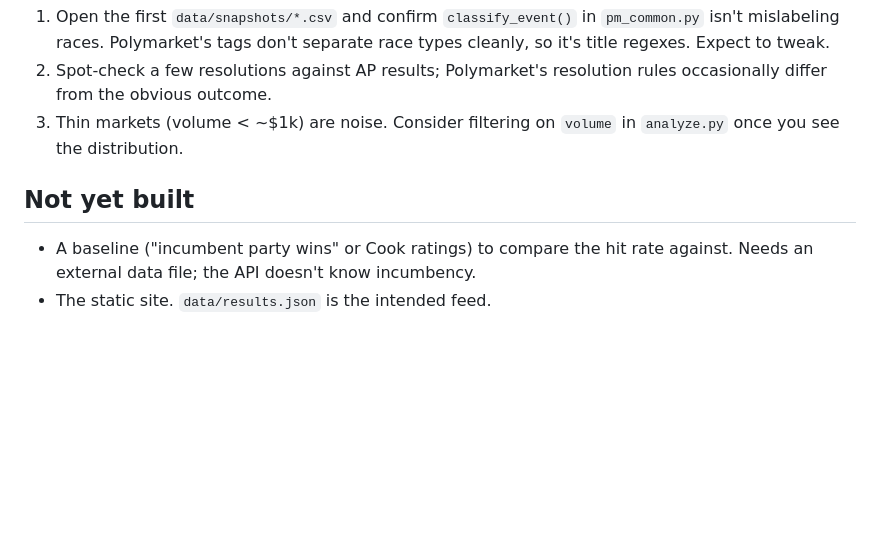
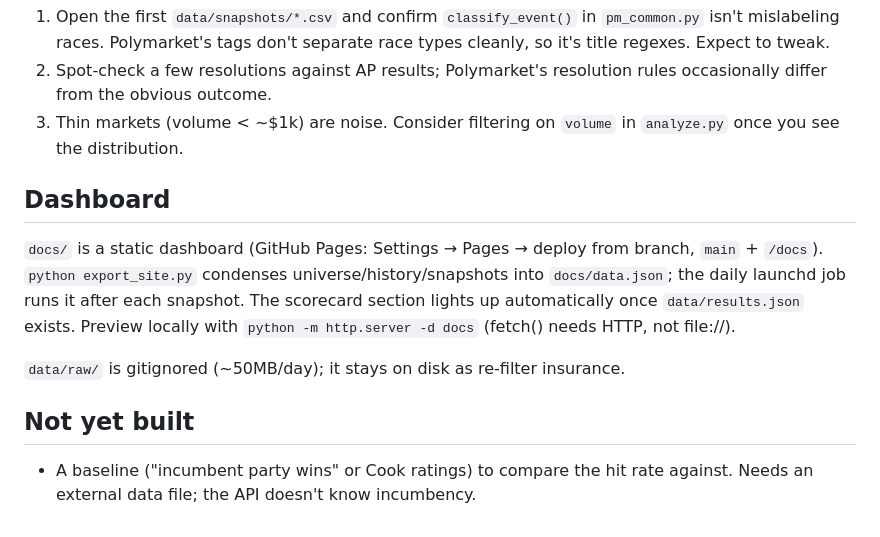
Before and after one commit to mrkruoff/polymarket-midterms, a Markdown page: README.md, the part around the change. Rendered like a GitHub page; blank space fills up the shorter version.

Commit message:
Document the dashboard and Pages setup in README
Co-Authored-By: Claude Fable 5 <noreply@anthropic.com>

```diff
--- a/README.md
+++ b/README.md
@@ -49,8 +49,18 @@ but excluded from scoring (they aren't independent of the race outcomes).
 3. Thin markets (volume < ~$1k) are noise. Consider filtering on `volume` in
    `analyze.py` once you see the distribution.
 
+## Dashboard
+
+`docs/` is a static dashboard (GitHub Pages: Settings → Pages → deploy from
+branch, `main` + `/docs`). `python export_site.py` condenses
+universe/history/snapshots into `docs/data.json`; the daily launchd job runs it
+after each snapshot. The scorecard section lights up automatically once
+`data/results.json` exists. Preview locally with `python -m http.server -d docs`
+(fetch() needs HTTP, not file://).
+
+`data/raw/` is gitignored (~50MB/day); it stays on disk as re-filter insurance.
+
 ## Not yet built
 
 - A baseline ("incumbent party wins" or Cook ratings) to compare the hit rate
   against. Needs an external data file; the API doesn't know incumbency.
-- The static site. `data/results.json` is the intended feed.
```
